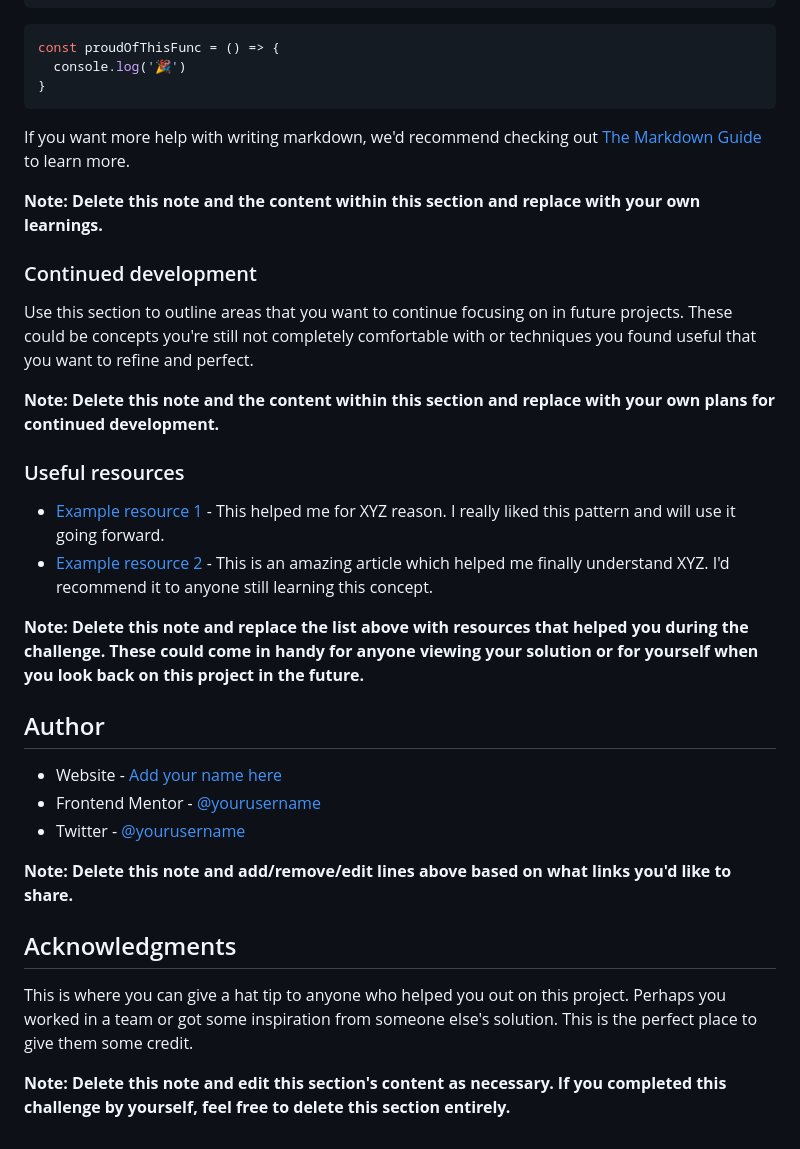
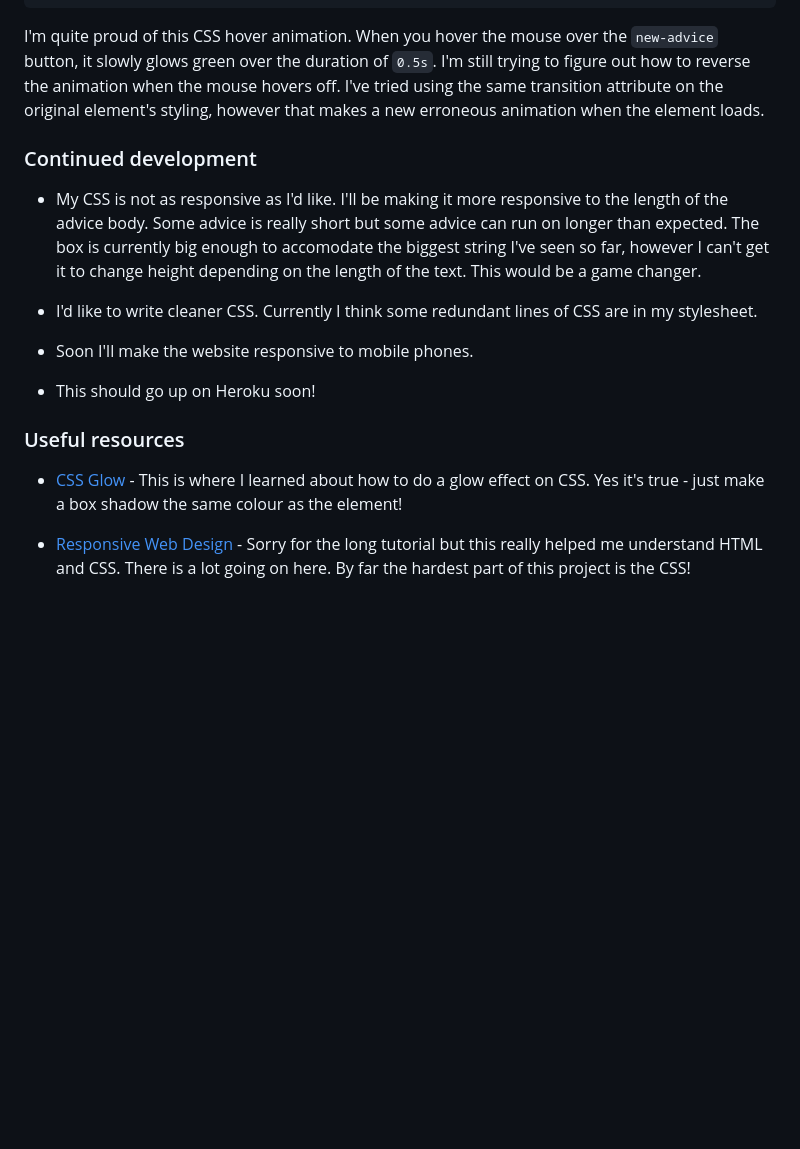
Before and after one commit to anioji94/Advice_Generator, a Markdown page: README-template.md, the part around the change printed below. Rendered like a GitHub page; blank space fills up the shorter version.

````diff
--- a/README-template.md
+++ b/README-template.md
@@ -73,38 +74,20 @@ To see how you can add code snippets, see below:
 }
 ```
-```js
-const proudOfThisFunc = () => {
-  console.log('🎉')
-}
-```
-
-If you want more help with writing markdown, we'd recommend checking out [The Markdown Guide](https://www.markdownguide.org/) to learn more.
-
-**Note: Delete this note and the content within this section and replace with your own learnings.**
+I'm quite proud of this CSS hover animation. When you hover the mouse over the `new-advice` button, it slowly glows green over the duration of `0.5s`.
+I'm still trying to figure out how to reverse the animation when the mouse hovers off. I've tried using the same transition attribute on the original element's styling, however that makes a new erroneous animation when the element loads.
 
 ### Continued development
 
-Use this section to outline areas that you want to continue focusing on in future projects. These could be concepts you're still not completely comfortable with or techniques you found useful that you want to refine and perfect.
+- My CSS is not as responsive as I'd like. I'll be making it more responsive to the length of the advice body. Some advice is really short but some advice can run on longer than expected. The box is currently big enough to accomodate the biggest string I've seen so far, however I can't get it to change height depending on the length of the text. This would be a game changer.
 
-**Note: Delete this note and the content within this section and replace with your own plans for continued development.**
+- I'd like to write cleaner CSS. Currently I think some redundant lines of CSS are in my stylesheet.
+
+- Soon I'll make the website responsive to mobile phones.
+
+- This should go up on Heroku soon!
 
 ### Useful resources
 
-- [Example resource 1](https://www.example.com) - This helped me for XYZ reason. I really liked this pattern and will use it going forward.
-- [Example resource 2](https://www.example.com) - This is an amazing article which helped me finally understand XYZ. I'd recommend it to anyone still learning this concept.
+- [CSS Glow](https://superdevresources.com/css-button-glow-effect/) - This is where I learned about how to do a glow effect on CSS. Yes it's true - just make a box shadow the same colour as the element!
 
-**Note: Delete this note and replace the list above with resources that helped you during the challenge. These could come in handy for anyone viewing your solution or for yourself when you look back on this project in the future.**
-
-## Author
-
-- Website - [Add your name here](https://www.your-site.com)
-- Frontend Mentor - [@yourusername](https://www.frontendmentor.io/profile/yourusername)
-- Twitter - [@yourusername](https://www.twitter.com/yourusername)
-
-**Note: Delete this note and add/remove/edit lines above based on what links you'd like to share.**
-
-## Acknowledgments
-
-This is where you can give a hat tip to anyone who helped you out on this project. Perhaps you worked in a team or got some inspiration from someone else's solution. This is the perfect place to give them some credit.
-
-**Note: Delete this note and edit this section's content as necessary. If you completed this challenge by yourself, feel free to delete this section entirely.**
+- [Responsive Web Design](https://www.freecodecamp.org/learn/responsive-web-design/) - Sorry for the long tutorial but this really helped me understand HTML and CSS. There is a lot going on here. By far the hardest part of this project is the CSS!
````
Also changed, not shown: other parts of README-template.md (+26 -25 lines), design/Desktop-Preview.png (added), 2 other files.
